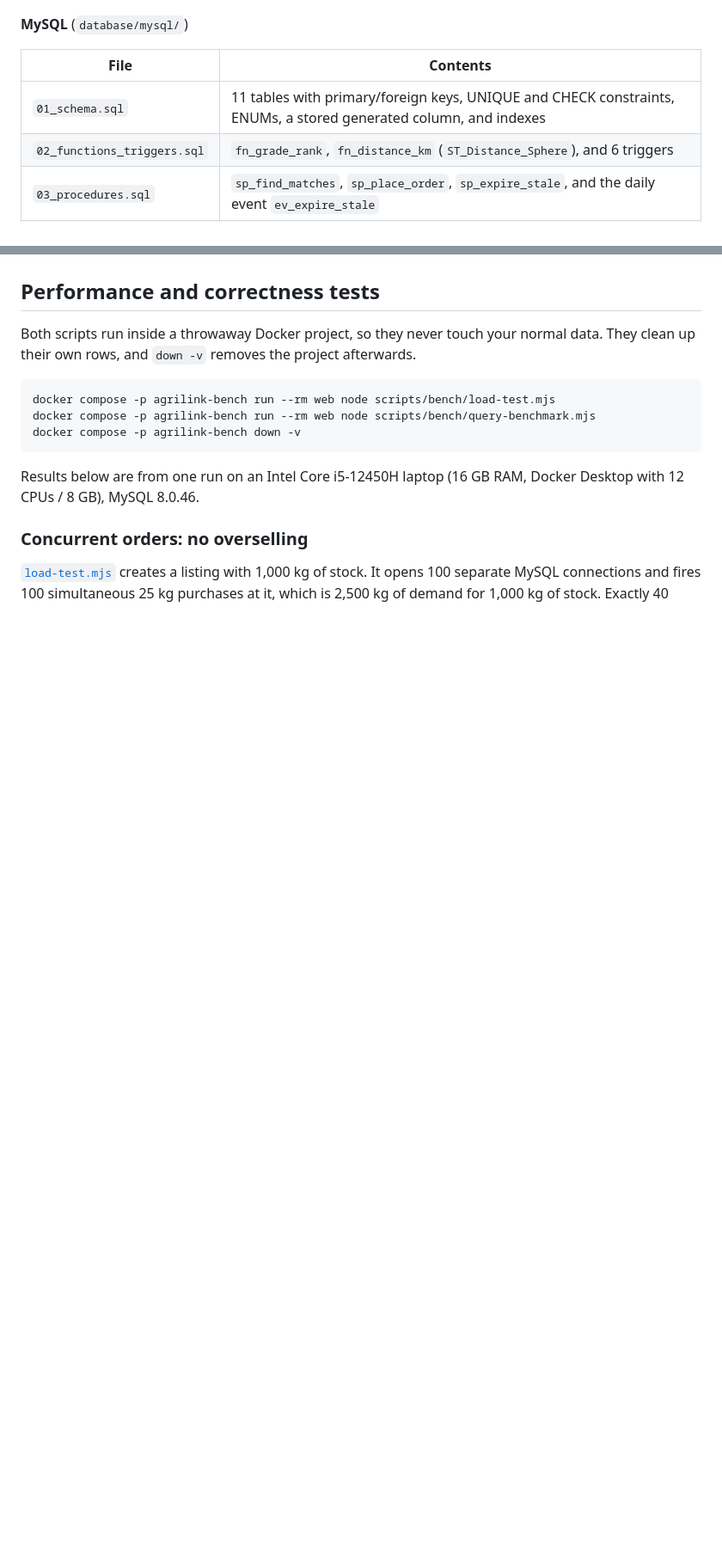
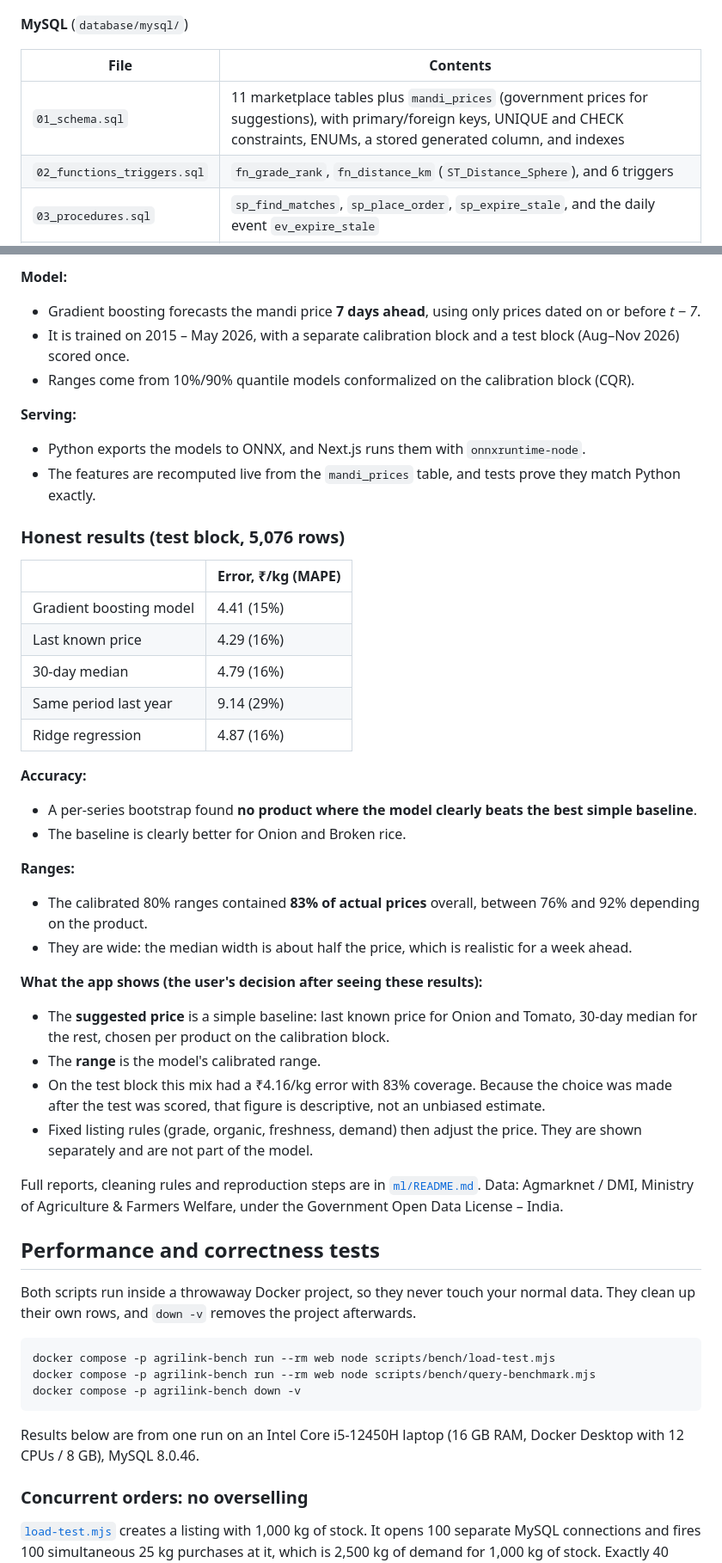
Before and after one commit to sriranga-bharadwaj/agrilink, a Markdown page: README.md, 2 parts joined by grey strips. Shown at 86% size. GitHub-like rendering; blank space fills up the shorter version.

```diff
--- a/README.md
+++ b/README.md
@@ -95,7 +97,7 @@ Requires MySQL 8, MongoDB and Node.js 24.
 
 | File | Contents |
 |---|---|
-| `01_schema.sql` | 11 tables with primary/foreign keys, UNIQUE and CHECK constraints, ENUMs, a stored generated column, and indexes |
+| `01_schema.sql` | 11 marketplace tables plus `mandi_prices` (government prices for suggestions), with primary/foreign keys, UNIQUE and CHECK constraints, ENUMs, a stored generated column, and indexes |
 | `02_functions_triggers.sql` | `fn_grade_rank`, `fn_distance_km` (`ST_Distance_Sphere`), and 6 triggers |
 | `03_procedures.sql` | `sp_find_matches`, `sp_place_order`, `sp_expire_stale`, and the daily event `ev_expire_stale` |
 | `04_views.sql` | 6 reporting views |
@@ -132,3 +151,37 @@ GitHub Actions ([`ci.yml`](.github/workflows/ci.yml)) runs the same two commands
+**Model:**
+- Gradient boosting forecasts the mandi price **7 days ahead**, using only prices dated on or before *t − 7*.
+- It is trained on 2015 – May 2026, with a separate calibration block and a test block (Aug–Nov 2026) scored once.
+- Ranges come from 10%/90% quantile models conformalized on the calibration block (CQR).
+
+**Serving:**
+- Python exports the models to ONNX, and Next.js runs them with `onnxruntime-node`.
+- The features are recomputed live from the `mandi_prices` table, and tests prove they match Python exactly.
+
+### Honest results (test block, 5,076 rows)
+
+| | Error, ₹/kg (MAPE) |
+|---|---|
+| Gradient boosting model | 4.41 (15%) |
+| Last known price | 4.29 (16%) |
+| 30-day median | 4.79 (16%) |
+| Same period last year | 9.14 (29%) |
+| Ridge regression | 4.87 (16%) |
+
+**Accuracy:**
+- A per-series bootstrap found **no product where the model clearly beats the best simple baseline**.
+- The baseline is clearly better for Onion and Broken rice.
+
+**Ranges:**
+- The calibrated 80% ranges contained **83% of actual prices** overall, between 76% and 92% depending on the product.
+- They are wide: the median width is about half the price, which is realistic for a week ahead.
+
+**What the app shows (the user's decision after seeing these results):**
+- The **suggested price** is a simple baseline: last known price for Onion and Tomato, 30-day median for the rest, chosen per product on the calibration block.
+- The **range** is the model's calibrated range.
+- On the test block this mix had a ₹4.16/kg error with 83% coverage. Because the choice was made after the test was scored, that figure is descriptive, not an unbiased estimate.
+- Fixed listing rules (grade, organic, freshness, demand) then adjust the price. They are shown separately and are not part of the model.
+
+Full reports, cleaning rules and reproduction steps are in [`ml/README.md`](ml/README.md). Data: Agmarknet / DMI, Ministry of Agriculture & Farmers Welfare, under the Government Open Data License – India.
 
 ## Performance and correctness tests
 
```
Also changed, not shown: other parts of README.md (+25 -2 lines), ml/README.md (added, +74 -0 lines), web/data/README.md (added, +16 -0 lines), docs/screenshots/06-price-suggestion.png (added), 2 other files.
